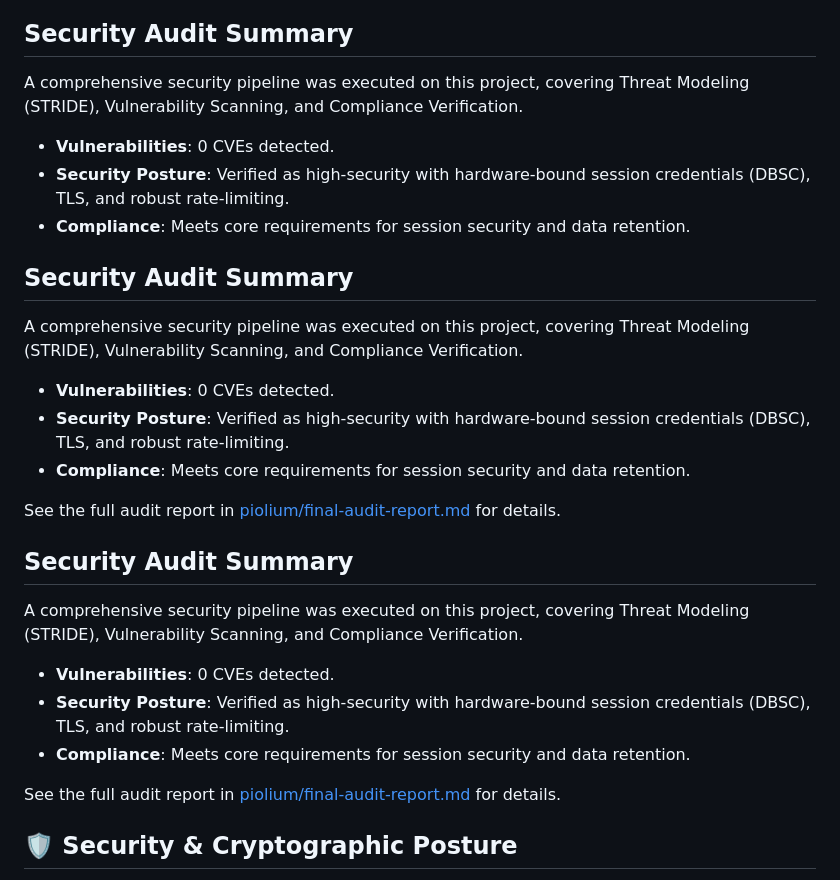
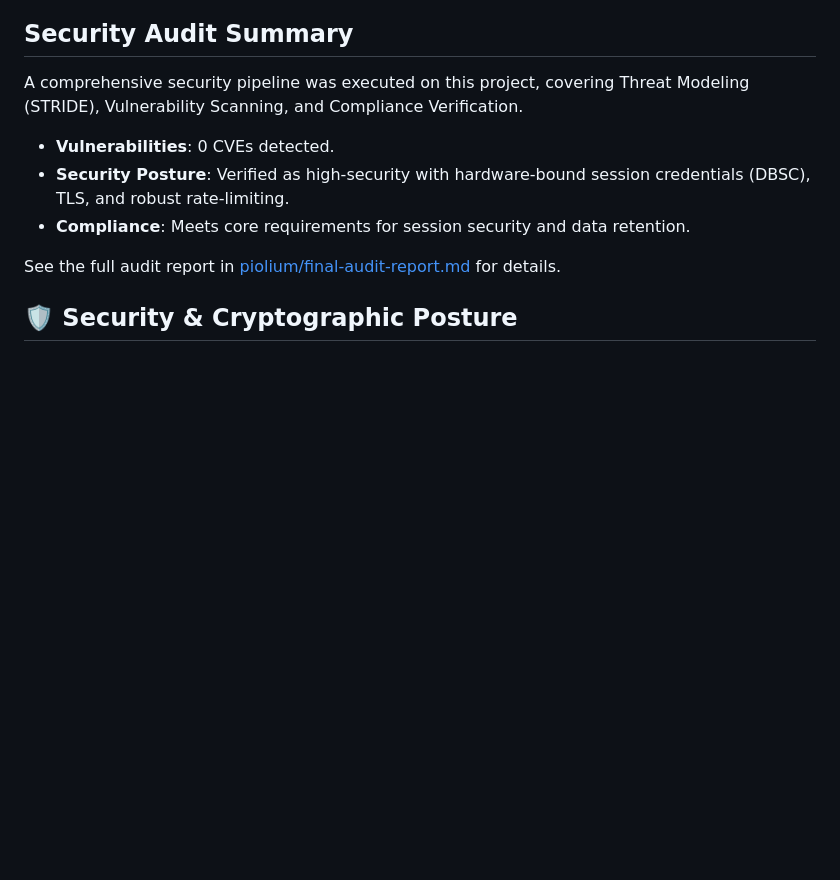
Before and after one commit to jsoehner/dbsc-express-demo, a Markdown page: README.md, the part around the change. GitHub-like rendering; blank space fills up the shorter version.

Commit message:
docs: deduplicate Security Audit Summary sections in README

```diff
--- a/README.md
+++ b/README.md
@@ -84,26 +84,7 @@ A comprehensive security pipeline was executed on this project, covering Threat
 - **Security Posture**: Verified as high-security with hardware-bound session credentials (DBSC), TLS, and robust rate-limiting.
 - **Compliance**: Meets core requirements for session security and data retention.
 
-## Security Audit Summary
-
-A comprehensive security pipeline was executed on this project, covering Threat Modeling (STRIDE), Vulnerability Scanning, and Compliance Verification.
-
-- **Vulnerabilities**: 0 CVEs detected.
-- **Security Posture**: Verified as high-security with hardware-bound session credentials (DBSC), TLS, and robust rate-limiting.
-- **Compliance**: Meets core requirements for session security and data retention.
-
 See the full audit report in [piolium/final-audit-report.md](piolium/final-audit-report.md) for details.
-
-## Security Audit Summary
-
-A comprehensive security pipeline was executed on this project, covering Threat Modeling (STRIDE), Vulnerability Scanning, and Compliance Verification.
-
-- **Vulnerabilities**: 0 CVEs detected.
-- **Security Posture**: Verified as high-security with hardware-bound session credentials (DBSC), TLS, and robust rate-limiting.
-- **Compliance**: Meets core requirements for session security and data retention.
-
-See the full audit report in [piolium/final-audit-report.md](piolium/final-audit-report.md) for details.
-
 
 ## 🛡️ Security & Cryptographic Posture
 This project tracks Software & Cryptographic Bill of Materials (SBOM & CBOM) and Post-Quantum Cryptography (PQC) readiness. See the latest [Cryptographic Audit & PQC Migration Report](docs/security/CRYPTOGRAPHIC_AUDIT.md).
```
